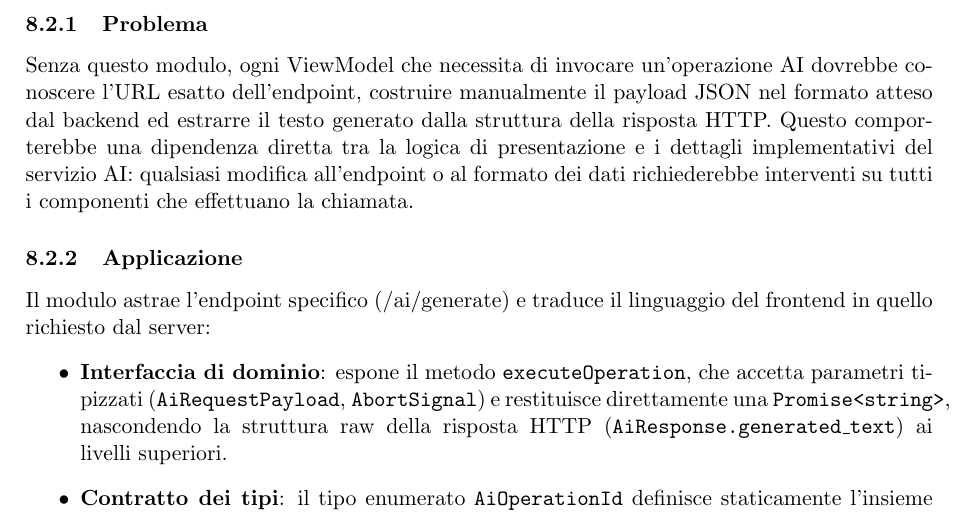
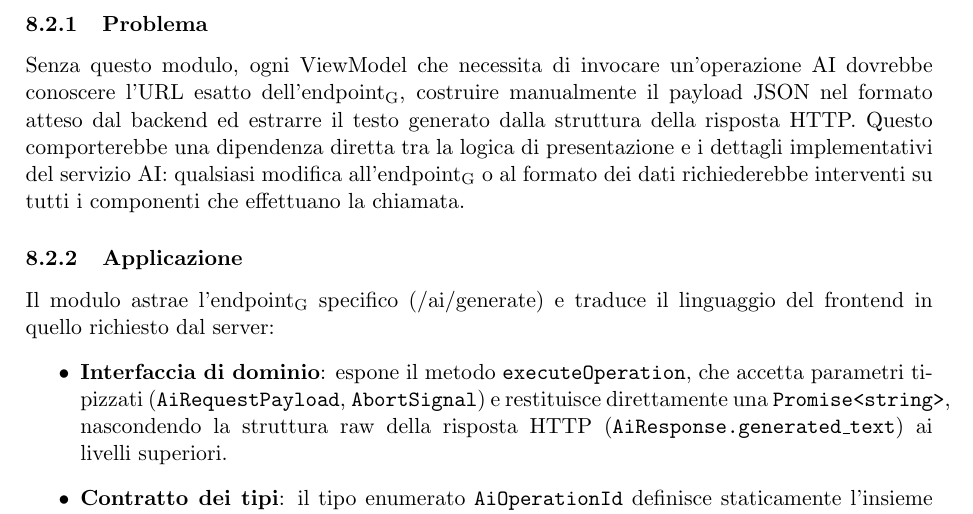
Before and after one commit to ByteMe25/ByteMe, a LaTeX document (src/3_PB/Specifica_Tecnica_v0.2.5.tex): part of page 42 of 55, cut so that both start at the same text. Compiled offline with pdfLaTeX.

Commit message:
Auto-generate PDFs + applica glossario [skip actions]

```diff
--- a/src/3_PB/Specifica_Tecnica_v0.2.5.tex
+++ b/src/3_PB/Specifica_Tecnica_v0.2.5.tex
@@ -1220,10 +1220,10 @@ Il file \texttt{apiClient.ts} funge da Facade per il sottosistema di networking.
 aiCall.ts è il modulo che si occupa di mediare l'accesso alle funzionalità di intelligenza artificiale del backend, esponendo un'interfaccia orientata al dominio anziché al protocollo HTTP.
 
 \subsubsection{Problema}
-Senza questo modulo, ogni ViewModel che necessita di invocare un'operazione AI dovrebbe conoscere l'URL esatto dell'endpoint, costruire manualmente il payload JSON nel formato atteso dal backend ed estrarre il testo generato dalla struttura della risposta HTTP. Questo comporterebbe una dipendenza diretta tra la logica di presentazione e i dettagli implementativi del servizio AI: qualsiasi modifica all'endpoint o al formato dei dati richiederebbe interventi su tutti i componenti che effettuano la chiamata.
+Senza questo modulo, ogni ViewModel che necessita di invocare un'operazione AI dovrebbe conoscere l'URL esatto dell'\gls{endpoint}, costruire manualmente il payload JSON nel formato atteso dal backend ed estrarre il testo generato dalla struttura della risposta HTTP. Questo comporterebbe una dipendenza diretta tra la logica di presentazione e i dettagli implementativi del servizio AI: qualsiasi modifica all'\gls{endpoint} o al formato dei dati richiederebbe interventi su tutti i componenti che effettuano la chiamata.
 
 \subsubsection{Applicazione}
-Il modulo astrae l'endpoint specifico (/ai/generate) e traduce il linguaggio del frontend in quello richiesto dal server:
+Il modulo astrae l'\gls{endpoint} specifico (/ai/generate) e traduce il linguaggio del frontend in quello richiesto dal server:
 \begin{itemize}
 \item \textbf{Interfaccia di dominio}: espone il metodo \texttt{executeOperation}, che accetta parametri tipizzati (\texttt{AiRequestPayload}, \texttt{AbortSignal}) e restituisce direttamente una \texttt{Promise<string>}, nascondendo la struttura raw della risposta HTTP (\texttt{AiResponse.generated\_text}) ai livelli superiori.
 \item \textbf{Contratto dei tipi}: il tipo enumerato \texttt{AiOperationId} definisce staticamente l'insieme delle operazioni permesse (come \texttt{summary}, \texttt{rewrite}, \texttt{fix\_grammar}), garantendo a compile-time che il frontend non possa inviare comandi non riconosciuti dall'\texttt{OPERATION\_MAPPER} lato server.
```
Also changed, not shown: 1_Candidatura/Lettera_di_Presentazione.pdf, 1_Candidatura/PreventivoCosti_ImpegniOrari.pdf, 1_Candidatura/Valutazione_Capitolati.pdf, Verbali_esterni/Verbale_2025_10_21.pdf, Verbali_esterni/Verbale_2025_10_22.pdf, Verbali_esterni/Verbale_2026_04_28.pdf, Verbali_interni/Verbale_2025_10_19.pdf, Verbali_interni/Verbale_2025_10_24.pdf, Verbali_interni/Verbale_2025_10_29.pdf, 41 other files.
